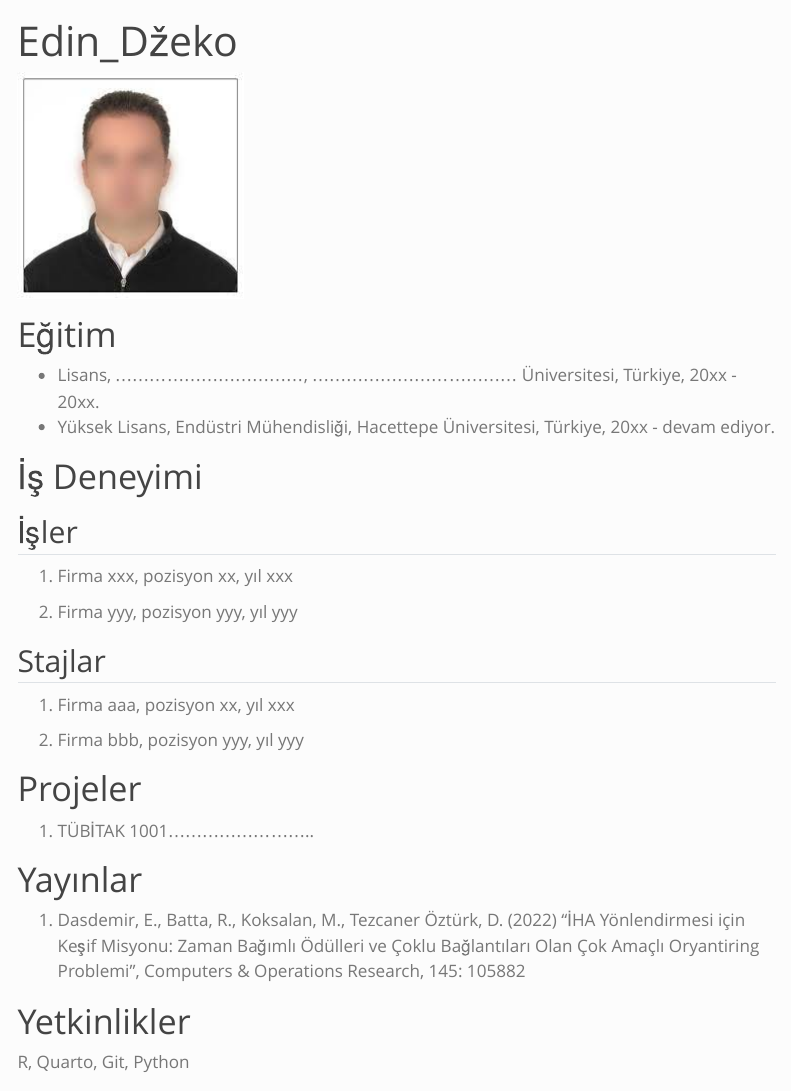
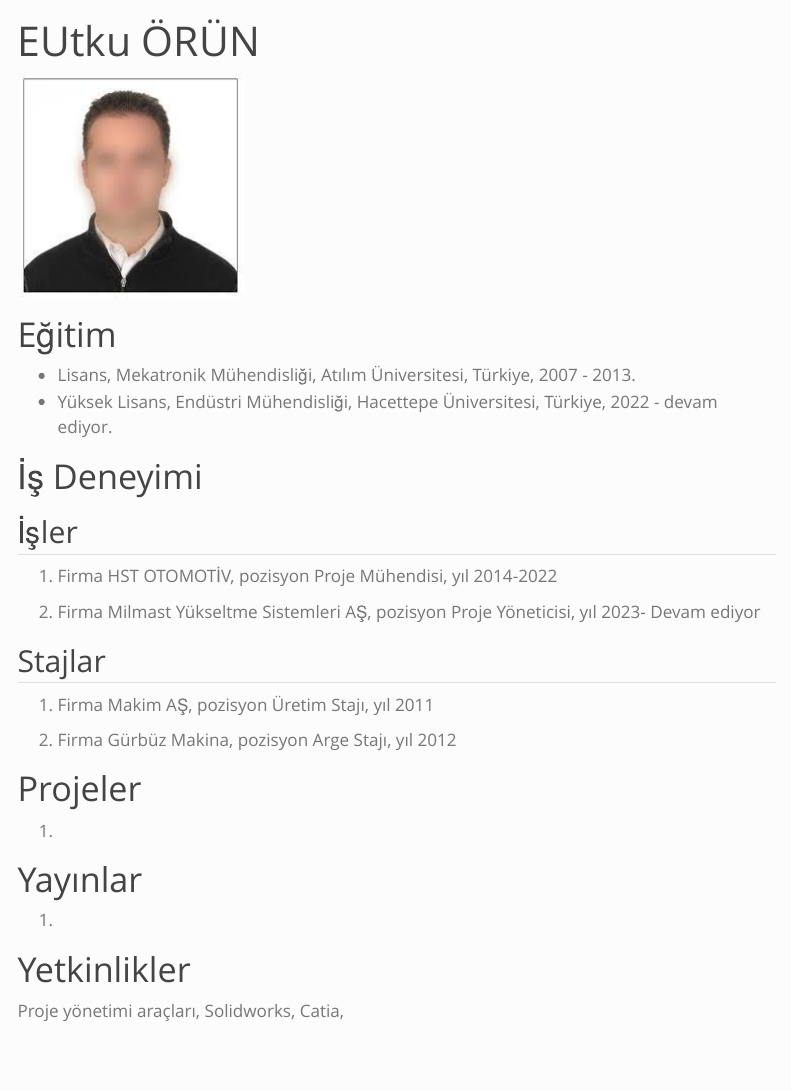
Before and after one commit to emu-hacettepe-analytics/muy665-bahar2024-takim-unknown-artist, a Quarto document (takim/edindzeko.qmd): the page in a window 1100 px wide, from its top. Rendered offline with R 4.5, knitr and Pandoc in place of Quarto, with nearby package versions; menus at the side of the page are left out.

Commit message:
Update edindzeko.qmd

```diff
--- a/takim/edindzeko.qmd
+++ b/takim/edindzeko.qmd
@@ -6,33 +6,33 @@ title: "Edin_Džeko"
 
 # Eğitim
 
--   Lisans, ................................., .................................... Üniversitesi, Türkiye, 20xx - 20xx.
--   Yüksek Lisans, Endüstri Mühendisliği, Hacettepe Üniversitesi, Türkiye, 20xx - devam ediyor.
+-   Lisans, Mekatronik Mühendisliği, Atılım Üniversitesi, Türkiye, 2007 - 2013.
+-   Yüksek Lisans, Endüstri Mühendisliği, Hacettepe Üniversitesi, Türkiye, 2022 - devam ediyor.
 
 # İş Deneyimi
 
 ## İşler
 
-1.  Firma xxx, pozisyon xx, yıl xxx
+1.  Firma HST OTOMOTİV, pozisyon Proje Mühendisi, yıl 2014-2022
 
-2.  Firma yyy, pozisyon yyy, yıl yyy
+2.  Firma Milmast Yükseltme Sistemleri AŞ, pozisyon Proje Yöneticisi, yıl 2023- Devam ediyor
 
 ## Stajlar
 
-1.  Firma aaa, pozisyon xx, yıl xxx
+1.  Firma Makim AŞ, pozisyon Üretim Stajı, yıl 2011
 
-2.  Firma bbb, pozisyon yyy, yıl yyy
+2.  Firma Gürbüz Makina, pozisyon Arge Stajı, yıl 2012
 
 # Projeler
 
-1.  TÜBİTAK 1001..........................
+1.
 
 # Yayınlar
 
-1.  Dasdemir, E., Batta, R., Koksalan, M., Tezcaner Öztürk, D. (2022) “İHA Yönlendirmesi için Keşif Misyonu: Zaman Bağımlı Ödülleri ve Çoklu Bağlantıları Olan Çok Amaçlı Oryantiring Problemi”, Computers & Operations Research, 145: 105882
+1.
 
 # Yetkinlikler
 
-R, Quarto, Git, Python
+Proje yönetimi araçları, Solidworks, Catia,
 
 # Hobiler
```
Also changed, not shown: takim/edindzeko.qmd (2 more changed lines).
